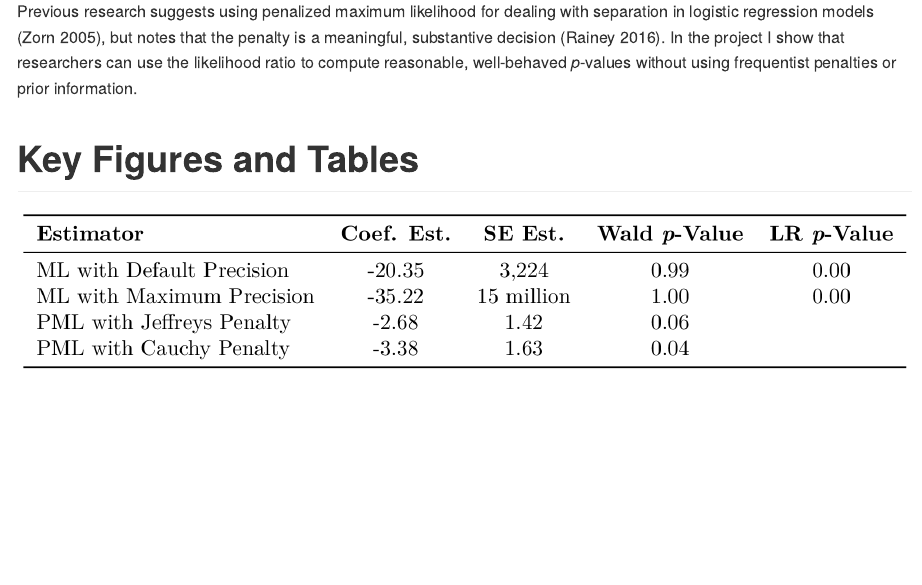
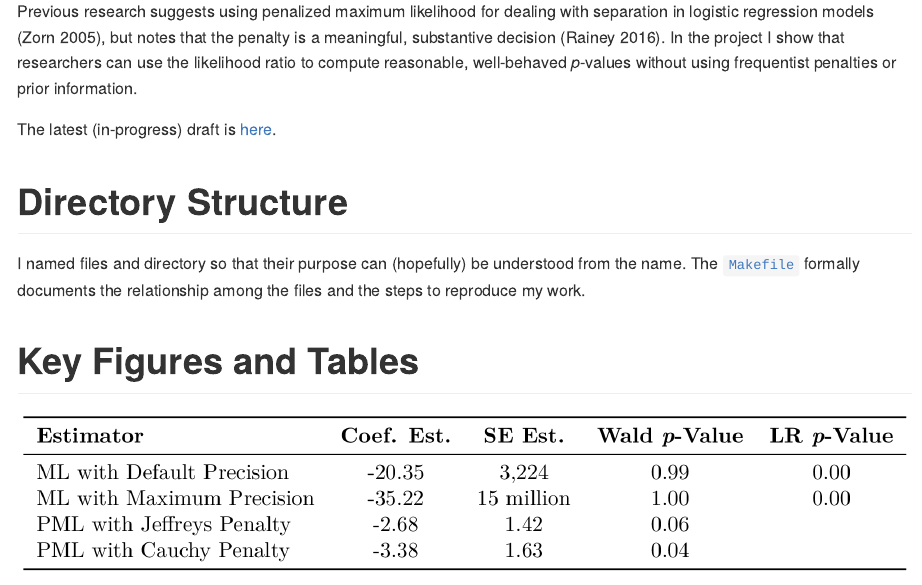
Before and after one commit to carlislerainey/wilks, an R Markdown document (README.Rmd): the page in a window 1100 px wide, from 200 px down. The pictures show the output file README.md that the author committed with the source, drawn offline in the style of GitHub.

Commit message:
Add paper and makefile links to readme

```diff
--- a/README.Rmd
+++ b/README.Rmd
@@ -6,6 +6,12 @@ output: github_document
 # Question
 
 Previous research suggests using penalized maximum likelihood for dealing with separation in logistic regression models (Zorn 2005), but notes that the penalty is a meaningful, substantive decision (Rainey 2016). In the project I show that researchers can use the likelihood ratio to compute reasonable, well-behaved *p*-values without using frequentist penalties or prior information.
+
+The latest (in-progress) draft is [here](doc/wilks.pdf).
+
+# Directory Structure
+
+I named files and directory so that their purpose can (hopefully) be understood from the name. The [`Makefile`](Makefile) formally documents the relationship among the files and the steps to reproduce my work.
 
 # Key Figures and Tables
 
```
Also changed, not shown: README.md.
